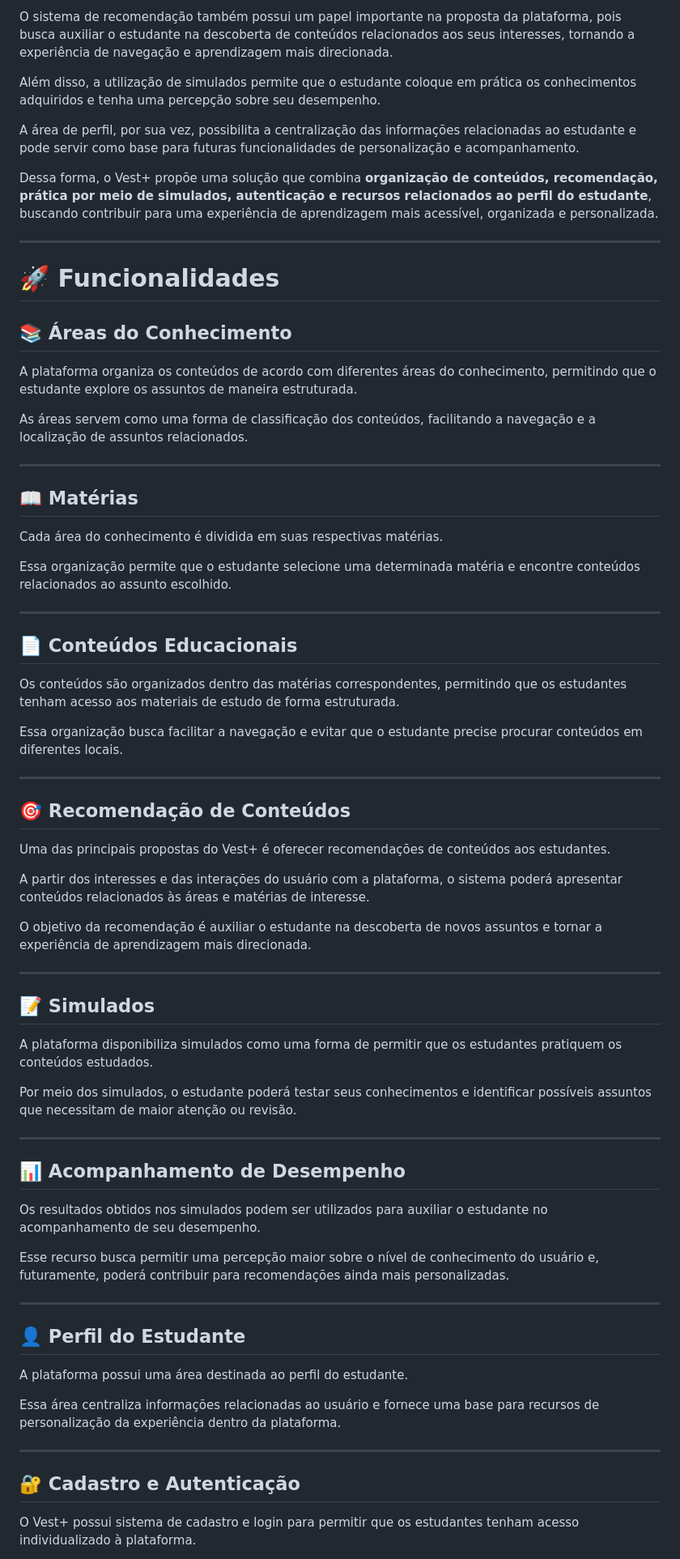
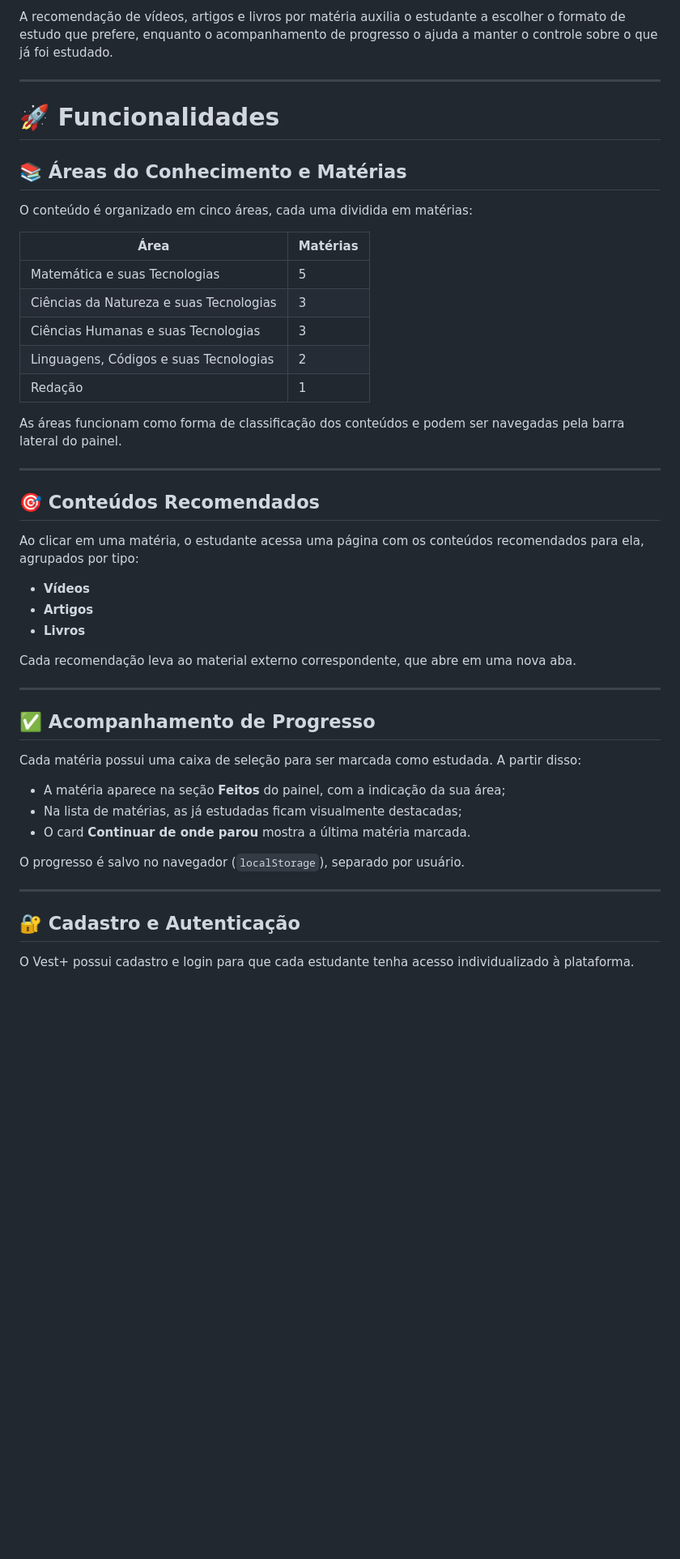
Before and after one commit to DevGusta08/trabalho-de-conclusao-de-curso-ADS, a Markdown page: README.md, the part around one of its changes. Shown at 81% size. GitHub-like rendering; blank space fills up the shorter version.

```diff
--- a/README.md
+++ b/README.md
@@ -62,75 +53,51 @@ Ao reunir diferentes conteúdos em uma única plataforma e organizá-los por ár
 
-O sistema de recomendação também possui um papel importante na proposta da plataforma, pois busca auxiliar o estudante na descoberta de conteúdos relacionados aos seus interesses, tornando a experiência de navegação e aprendizagem mais direcionada.
-
-Além disso, a utilização de simulados permite que o estudante coloque em prática os conhecimentos adquiridos e tenha uma percepção sobre seu desempenho.
-
-A área de perfil, por sua vez, possibilita a centralização das informações relacionadas ao estudante e pode servir como base para futuras funcionalidades de personalização e acompanhamento.
-
-Dessa forma, o Vest+ propõe uma solução que combina **organização de conteúdos, recomendação, prática por meio de simulados, autenticação e recursos relacionados ao perfil do estudante**, buscando contribuir para uma experiência de aprendizagem mais acessível, organizada e personalizada.
+A recomendação de vídeos, artigos e livros por matéria auxilia o estudante a escolher o formato de estudo que prefere, enquanto o acompanhamento de progresso o ajuda a manter o controle sobre o que já foi estudado.
 
 ---
 
 # 🚀 Funcionalidades
 
-## 📚 Áreas do Conhecimento
+## 📚 Áreas do Conhecimento e Matérias
 
-A plataforma organiza os conteúdos de acordo com diferentes áreas do conhecimento, permitindo que o estudante explore os assuntos de maneira estruturada.
+O conteúdo é organizado em cinco áreas, cada uma dividida em matérias:
 
-As áreas servem como uma forma de classificação dos conteúdos, facilitando a navegação e a localização de assuntos relacionados.
+| Área | Matérias |
+|------|----------|
+| Matemática e suas Tecnologias | 5 |
+| Ciências da Natureza e suas Tecnologias | 3 |
+| Ciências Humanas e suas Tecnologias | 3 |
+| Linguagens, Códigos e suas Tecnologias | 2 |
+| Redação | 1 |
+
+As áreas funcionam como forma de classificação dos conteúdos e podem ser navegadas pela barra lateral do painel.
 
 ---
 
-## 📖 Matérias
+## 🎯 Conteúdos Recomendados
 
-Cada área do conhecimento é dividida em suas respectivas matérias.
+Ao clicar em uma matéria, o estudante acessa uma página com os conteúdos recomendados para ela, agrupados por tipo:
 
-Essa organização permite que o estudante selecione uma determinada matéria e encontre conteúdos relacionados ao assunto escolhido.
+- **Vídeos**
+- **Artigos**
+- **Livros**
+
+Cada recomendação leva ao material externo correspondente, que abre em uma nova aba.
 
 ---
 
-## 📄 Conteúdos Educacionais
+## ✅ Acompanhamento de Progresso
 
-Os conteúdos são organizados dentro das matérias correspondentes, permitindo que os estudantes tenham acesso aos materiais de estudo de forma estruturada.
+Cada matéria possui uma caixa de seleção para ser marcada como estudada. A partir disso:
 
-Essa organização busca facilitar a navegação e evitar que o estudante precise procurar conteúdos em diferentes locais.
+- A matéria aparece na seção **Feitos** do painel, com a indicação da sua área;
+- Na lista de matérias, as já estudadas ficam visualmente destacadas;
+- O card **Continuar de onde parou** mostra a última matéria marcada.
 
----
-
-## 🎯 Recomendação de Conteúdos
-
-Uma das principais propostas do Vest+ é oferecer recomendações de conteúdos aos estudantes.
-
-A partir dos interesses e das interações do usuário com a plataforma, o sistema poderá apresentar conteúdos relacionados às áreas e matérias de interesse.
-
-O objetivo da recomendação é auxiliar o estudante na descoberta de novos assuntos e tornar a experiência de aprendizagem mais direcionada.
-
----
-
-## 📝 Simulados
-
-A plataforma disponibiliza simulados como uma forma de permitir que os estudantes pratiquem os conteúdos estudados.
-
-Por meio dos simulados, o estudante poderá testar seus conhecimentos e identificar possíveis assuntos que necessitam de maior atenção ou revisão.
-
----
-
-## 📊 Acompanhamento de Desempenho
-
-Os resultados obtidos nos simulados podem ser utilizados para auxiliar o estudante no acompanhamento de seu desempenho.
-
-Esse recurso busca permitir uma percepção maior sobre o nível de conhecimento do usuário e, futuramente, poderá contribuir para recomendações ainda mais personalizadas.
-
----
-
-## 👤 Perfil do Estudante
-
-A plataforma possui uma área destinada ao perfil do estudante.
-
-Essa área centraliza informações relacionadas ao usuário e fornece uma base para recursos de personalização da experiência dentro da plataforma.
+O progresso é salvo no navegador (`localStorage`), separado por usuário.
 
 ---
 
 ## 🔐 Cadastro e Autenticação
 
-O Vest+ possui sistema de cadastro e login para permitir que os estudantes tenham acesso individualizado à plataforma.
+O Vest+ possui cadastro e login para que cada estudante tenha acesso individualizado à plataforma.
 
```
Also changed, not shown: other parts of README.md (+163 -244 lines).
